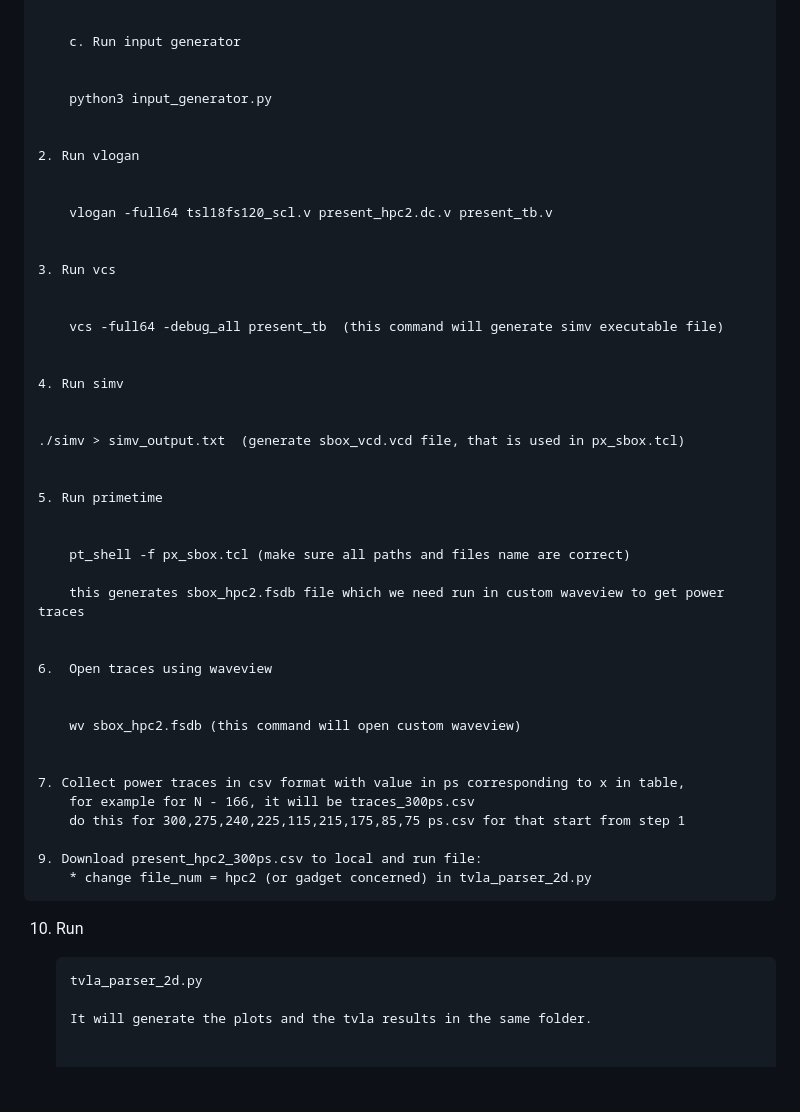
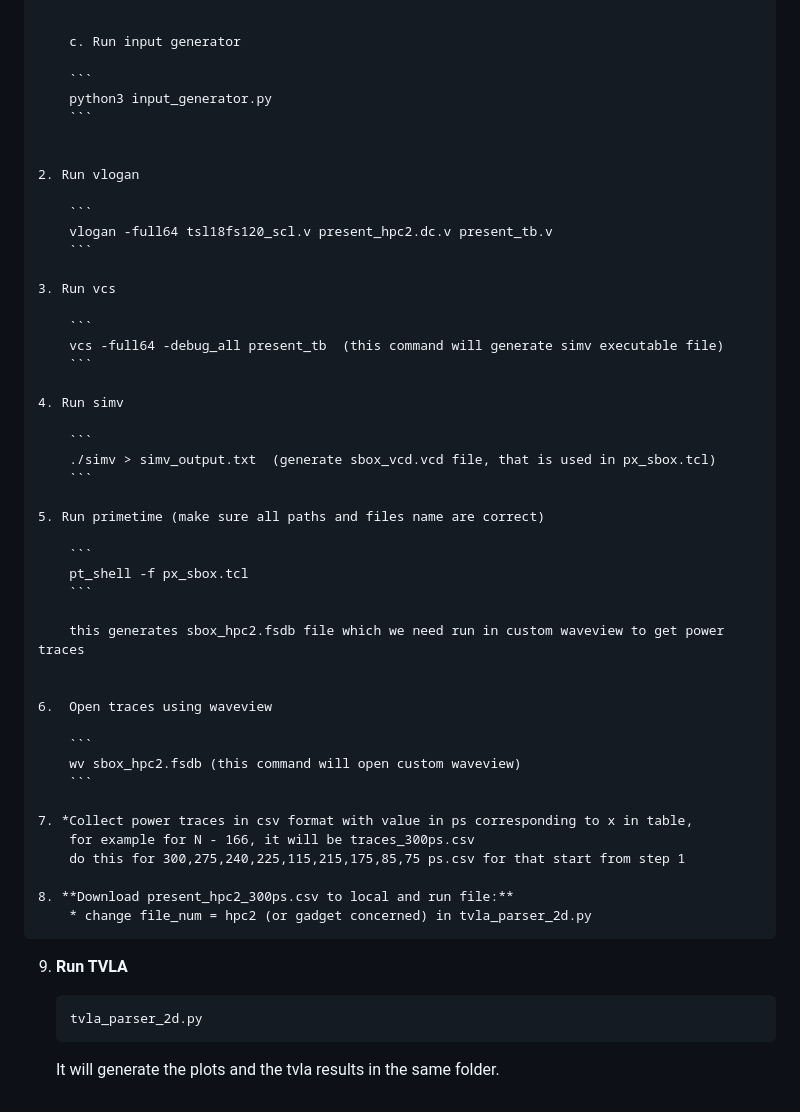
Before and after one commit to nilotpolas/AutoSec, a Markdown page: README.md, the part around one of its changes. Rendered like a GitHub page; blank space fills up the shorter version.

````diff
--- a/README.md
+++ b/README.md
@@ -206,52 +209,54 @@ Tools requried: Synopsys PrimeTime, Synopsys Design Compiler, Synopsys WaveView
 
         c. Run input generator
 
-
+        ```
         python3 input_generator.py
+        ```
 
 
     2. Run vlogan
 
-
+        ```
         vlogan -full64 tsl18fs120_scl.v present_hpc2.dc.v present_tb.v
-
+        ```
 
     3. Run vcs
 
-
+        ```
         vcs -full64 -debug_all present_tb  (this command will generate simv executable file)
-
+        ```
 
     4. Run simv
 
+        ```
+        ./simv > simv_output.txt  (generate sbox_vcd.vcd file, that is used in px_sbox.tcl)
+        ```
 
-    ./simv > simv_output.txt  (generate sbox_vcd.vcd file, that is used in px_sbox.tcl)
+    5. Run primetime (make sure all paths and files name are correct)
 
-
-    5. Run primetime
-
-
-        pt_shell -f px_sbox.tcl (make sure all paths and files name are correct)
+        ```
+        pt_shell -f px_sbox.tcl
+        ```
 
         this generates sbox_hpc2.fsdb file which we need run in custom waveview to get power traces
 
 
     6.  Open traces using waveview
 
+        ```
+        wv sbox_hpc2.fsdb (this command will open custom waveview)
+        ```
 
-        wv sbox_hpc2.fsdb (this command will open custom waveview)
-
-
-    7. Collect power traces in csv format with value in ps corresponding to x in table,
+    7. *Collect power traces in csv format with value in ps corresponding to x in table,
         for example for N - 166, it will be traces_300ps.csv
         do this for 300,275,240,225,115,215,175,85,75 ps.csv for that start from step 1
 
-    9. Download present_hpc2_300ps.csv to local and run file:
+    8. **Download present_hpc2_300ps.csv to local and run file:**
         * change file_num = hpc2 (or gadget concerned) in tvla_parser_2d.py
 
-   10. Run
+   9. **Run TVLA**
 
        ```
        tvla_parser_2d.py
-
+       ```
        It will generate the plots and the tvla results in the same folder.
````
Also changed, not shown: other parts of README.md (+11 -8 lines).
